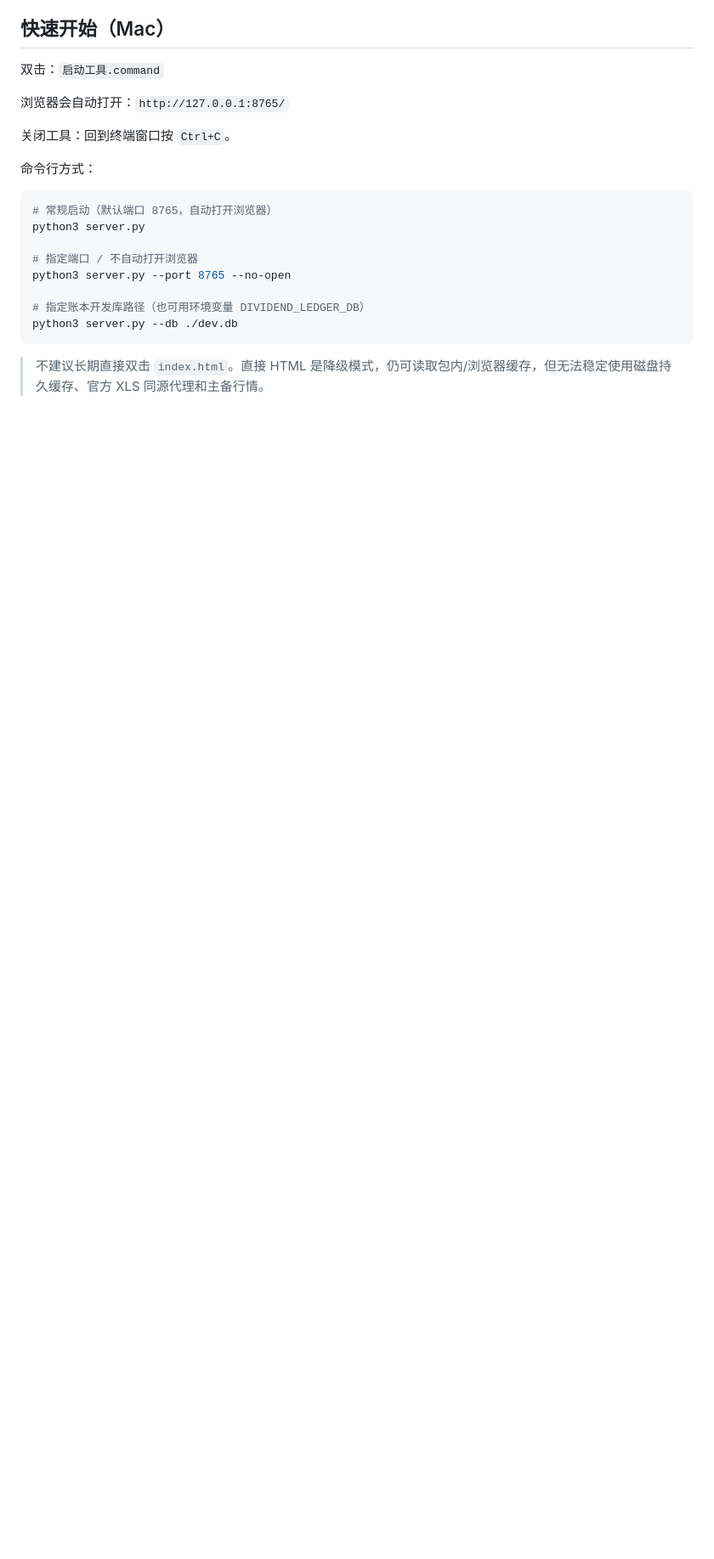
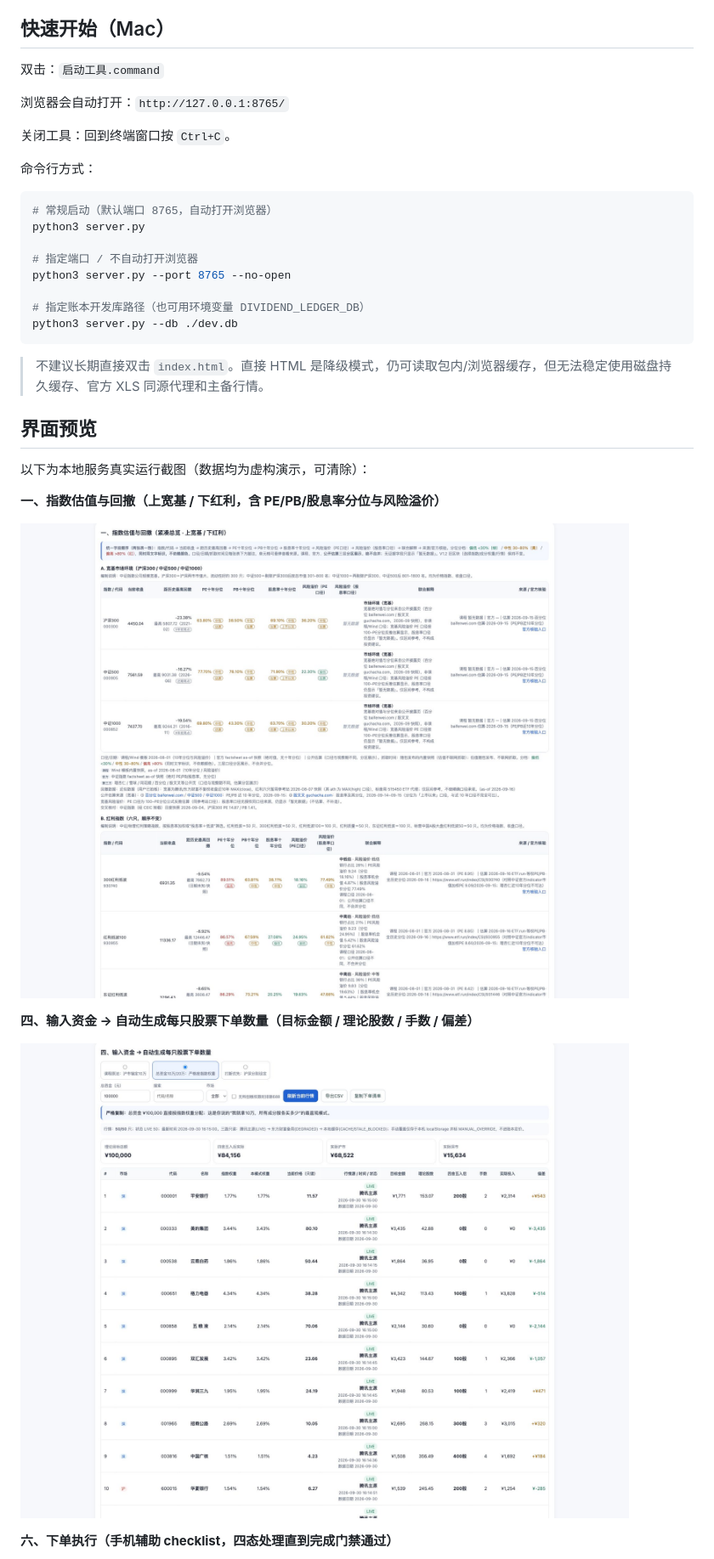
Before and after one commit to wanghoufan/p022-hongli-dixin-calc, a Markdown page: README.md, the part around the change printed below. Shown: that part at 85% size. Drawn GitHub-style; pictures changed too: docs/screenshots/01-valuation-overview.jpg (added), docs/screenshots/02-capital-to-orders.jpg (added); blank space fills up the shorter version.

````diff
--- a/README.md
+++ b/README.md
@@ -30,3 +30,18 @@ python3 server.py --db ./dev.db
 ```
 
 > 不建议长期直接双击 `index.html`。直接 HTML 是降级模式，仍可读取包内/浏览器缓存，但无法稳定使用磁盘持久缓存、官方 XLS 同源代理和主备行情。
+
+## 界面预览
+
+以下为本地服务真实运行截图（数据均为虚构演示，可清除）：
+
+**一、指数估值与回撤（上宽基 / 下红利，含 PE/PB/股息率分位与风险溢价）**
+
+![指数估值与回撤总览](docs/screenshots/01-valuation-overview.jpg)
+
+**四、输入资金 → 自动生成每只股票下单数量（目标金额 / 理论股数 / 手数 / 偏差）**
+
+![输入资金生成下单数量](docs/screenshots/02-capital-to-orders.jpg)
+
+**六、下单执行（手机辅助 checklist，四态处理直到完成门禁通过）**
+
````
Also changed, not shown: other parts of README.md (+1 -0 lines), README.en.md (+16 -0 lines), docs/screenshots/03-order-execution.jpg (added).
